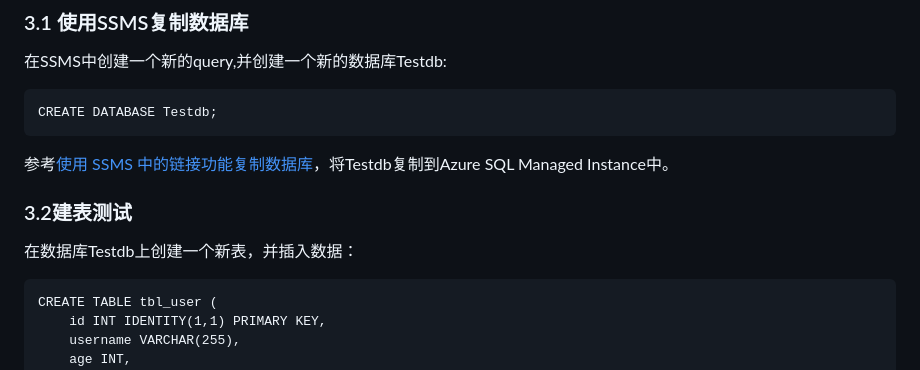
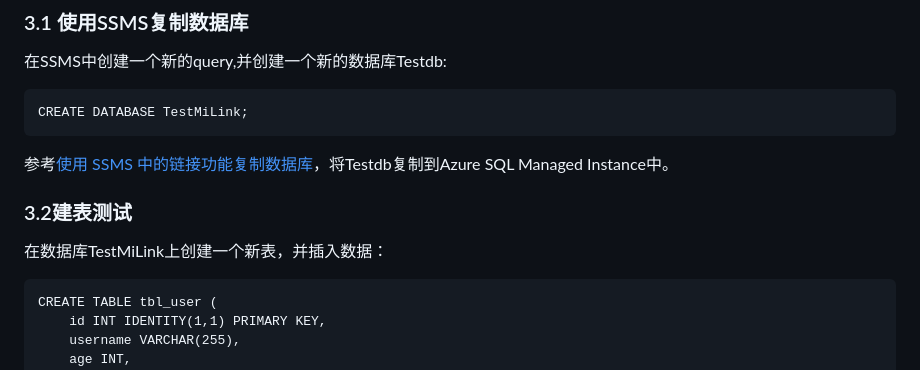
Before and after one commit to microsoft/gps-csa-tech-stack, a Markdown page: SQL2022-Devhack/Lab2/Azure SQL Managed Instance Link feature.md, the part around the change. Drawn GitHub-style.

````diff
--- a/SQL2022-Devhack/Lab2/Azure SQL Managed Instance Link feature.md
+++ b/SQL2022-Devhack/Lab2/Azure SQL Managed Instance Link feature.md
@@ -52,7 +52,7 @@ New-NetFirewallRule -DisplayName "Allow TCP port 5022 outbound" -Direction outbo
 
 在SSMS中创建一个新的query,并创建一个新的数据库Testdb:
 ```
-CREATE DATABASE Testdb;
+CREATE DATABASE TestMiLink;
 ```
 
 参考[使用 SSMS 中的链接功能复制数据库](https://learn.microsoft.com/zh-cn/azure/azure-sql/managed-instance/managed-instance-link-use-ssms-to-replicate-database?view=azuresql)，将Testdb复制到Azure SQL Managed Instance中。
@@ -60,7 +60,7 @@ CREATE DATABASE Testdb;
 
 ### 3.2建表测试
 
-在数据库Testdb上创建一个新表，并插入数据：
+在数据库TestMiLink上创建一个新表，并插入数据：
 ```
 CREATE TABLE tbl_user (
     id INT IDENTITY(1,1) PRIMARY KEY,
````
